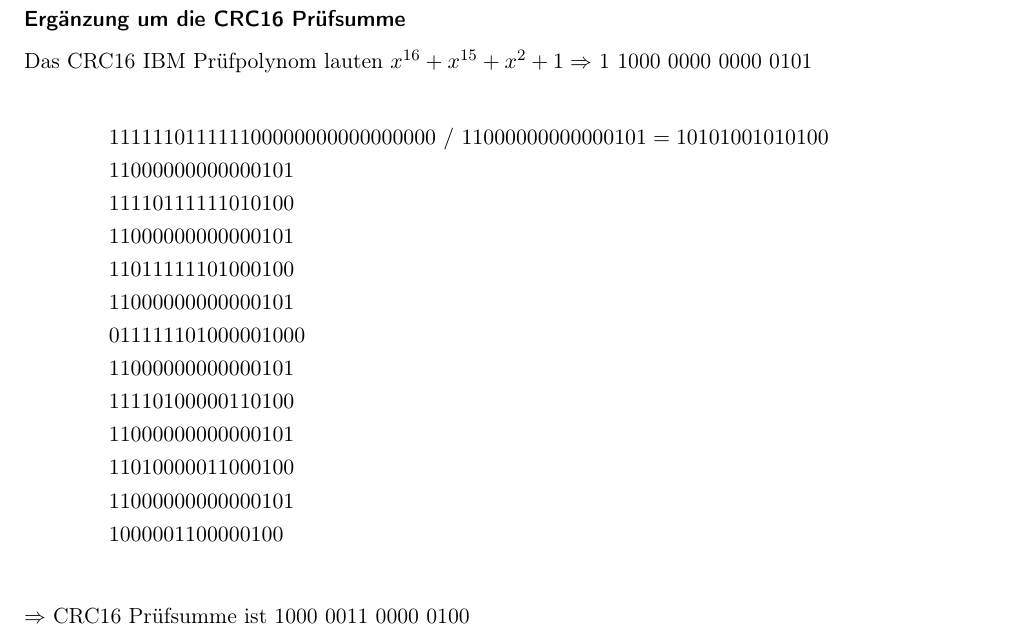
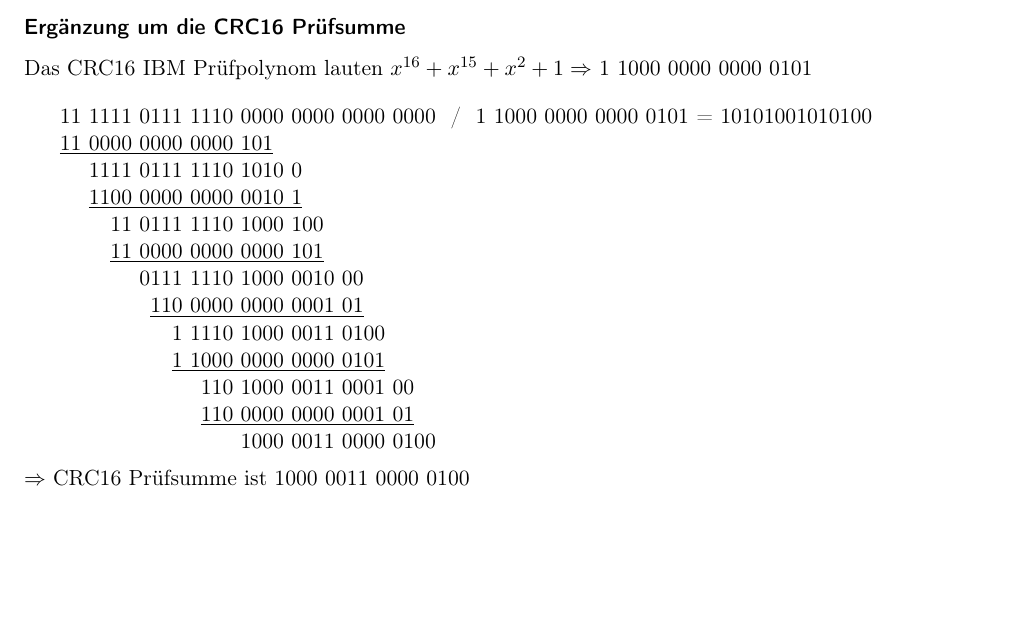
Before and after one commit to luisherrmann/SS17_BKS, a LaTeX problem sheet (uebung9/uebung9.tex): part of page 2 of 2 before the commit and part of page 1 of 2 after it, cut so that both start at the same text, the shorter picture padded with empty space. Compiled offline with pdfLaTeX.

Commit message:
U9: Formatierung Polynomdivision (Binär)

```diff
--- a/uebung9/uebung9.tex
+++ b/uebung9/uebung9.tex
@@ -61,22 +61,22 @@ Ascii Wert von ? ist: 0x3F = 0011 1111 \\
 Ascii Wert von ~ ist: 0x7E = 0111 1110 \\
 \(\Rightarrow \) der Bitstring der Ascii-Zeichen ''?~'' lautet ''0011 1111 0111 1110''
 \subsubsection*{Ergänzung um die CRC16 Prüfsumme}
-Das CRC16 IBM Prüfpolynom lauten \(x^{16}+x^{15}+x^2 + 1 \Rightarrow \) 1 1000 0000 0000 0101 \\
-  \begin{align*}
-&11 1111 0111 1110 0000 0000 0000 0000 \ / \ 1 1000 0000 0000 0101 = 10101001010100&\\
-&11 0000 0000 0000 101&\\
-   &1111 0111 1110 1010 0&\\
-   &1100 0000 0000 0010 1&\\
-     &11 0111 1110 1000 100&\\
-	 &11 0000 0000 0000 101&\\
-		&0111 1110 1000 0010 00&\\
-		 &110 0000 0000 0001 01&\\
-		   &1 1110 1000 0011 0100&\\
-		   &1 1000 0000 0000 0101&\\
-		      &110 1000 0011 0001 00&\\
-		      &110 0000 0000 0001 01&\\
-		          &1000 0011 0000 0100&\\
-		        \end{align*}
+Das CRC16 IBM Prüfpolynom lauten \(x^{16}+x^{15}+x^2 + 1 \Rightarrow \) 1 1000 0000 0000 0101 \\ \\
+  \begin{tabular}{cl}
+&11 1111 0111 1110 0000 0000 0000 0000 \ / \ 1 1000 0000 0000 0101 = 10101001010100\\
+&\underline{11 0000 0000 0000 101}\\
+   &\phantom{00 }1111 0111 1110 1010 0\\
+   &\phantom{00 }\underline{1100 0000 0000 0010 1}\\
+     &\phantom{00 00}11 0111 1110 1000 100\\
+	 &\phantom{00 00}\underline{11 0000 0000 0000 101}\\
+		&\phantom{00 0000 }0111 1110 1000 0010 00\\
+		 &\phantom{00 0000 0}\underline{110 0000 0000 0001 01}\\
+		   &\phantom{00 0000 000}1 1110 1000 0011 0100\\
+		   &\phantom{00 0000 000}\underline{1 1000 0000 0000 0101}\\
+		      &\phantom{00 0000 0000 0}110 1000 0011 0001 00\\
+		      &\phantom{00 0000 0000 0}\underline{110 0000 0000 0001 01}\\
+		          &\phantom{00 0000 0000 0000 }1000 0011 0000 0100\\
+		        \end{tabular}\\ \\
 		        \(\Rightarrow\) CRC16 Prüfsumme ist 1000 0011 0000 0100\\
 		        \(\Rightarrow\) Bitstring:0011 1111 0111 1110 1000 0011 0000 0100
 \subsubsection*{Bistuffing}
```
